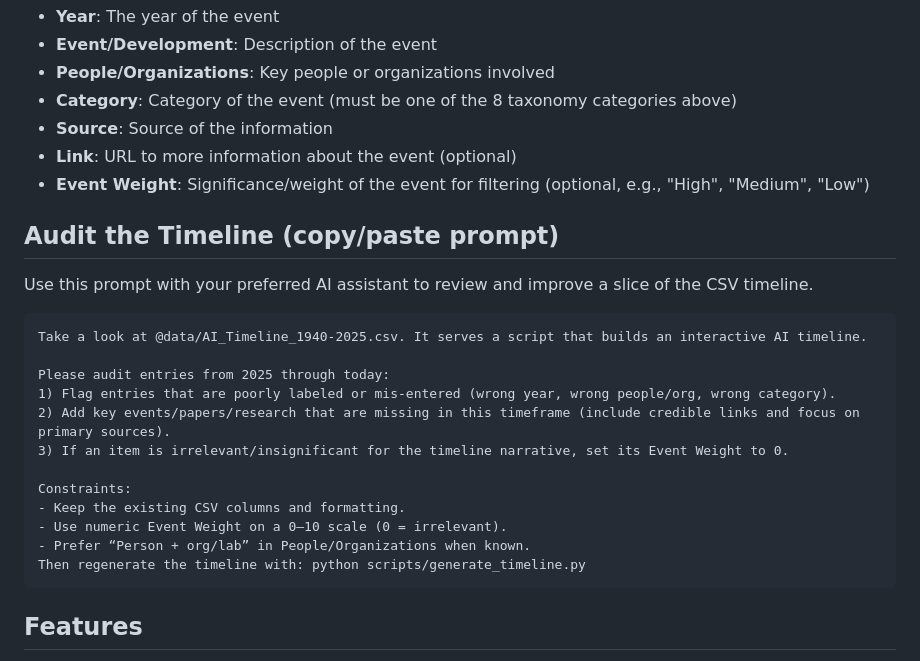
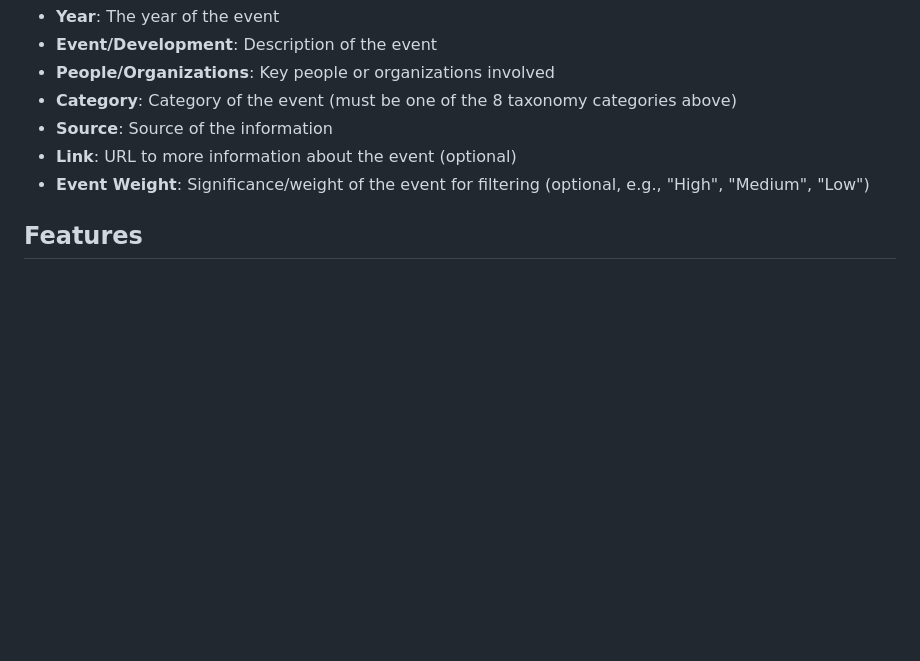
Before and after one commit to franklinparkllc/AI-timeline, a Markdown page: README.md, the part around the change. Drawn GitHub-style; blank space fills up the shorter version.

Commit message:
Remove audit prompt section from README
Removed the audit prompt for the timeline from the README.

````diff
--- a/README.md
+++ b/README.md
@@ -57,25 +57,6 @@ The CSV file should have the following columns:
 - **Link**: URL to more information about the event (optional)
 - **Event Weight**: Significance/weight of the event for filtering (optional, e.g., "High", "Medium", "Low")
 
-## Audit the Timeline (copy/paste prompt)
-
-Use this prompt with your preferred AI assistant to review and improve a slice of the CSV timeline.
-
-```text
-Take a look at @data/AI_Timeline_1940-2025.csv. It serves a script that builds an interactive AI timeline.
-
-Please audit entries from 2025 through today:
-1) Flag entries that are poorly labeled or mis-entered (wrong year, wrong people/org, wrong category).
-2) Add key events/papers/research that are missing in this timeframe (include credible links and focus on primary sources).
-3) If an item is irrelevant/insignificant for the timeline narrative, set its Event Weight to 0.
-
-Constraints:
-- Keep the existing CSV columns and formatting.
-- Use numeric Event Weight on a 0–10 scale (0 = irrelevant).
-- Prefer “Person + org/lab” in People/Organizations when known.
-Then regenerate the timeline with: python scripts/generate_timeline.py
-```
-
 ## Features
 
 - **Interactive Timeline**: Scroll through years with smooth horizontal navigation and parallax background.
````
